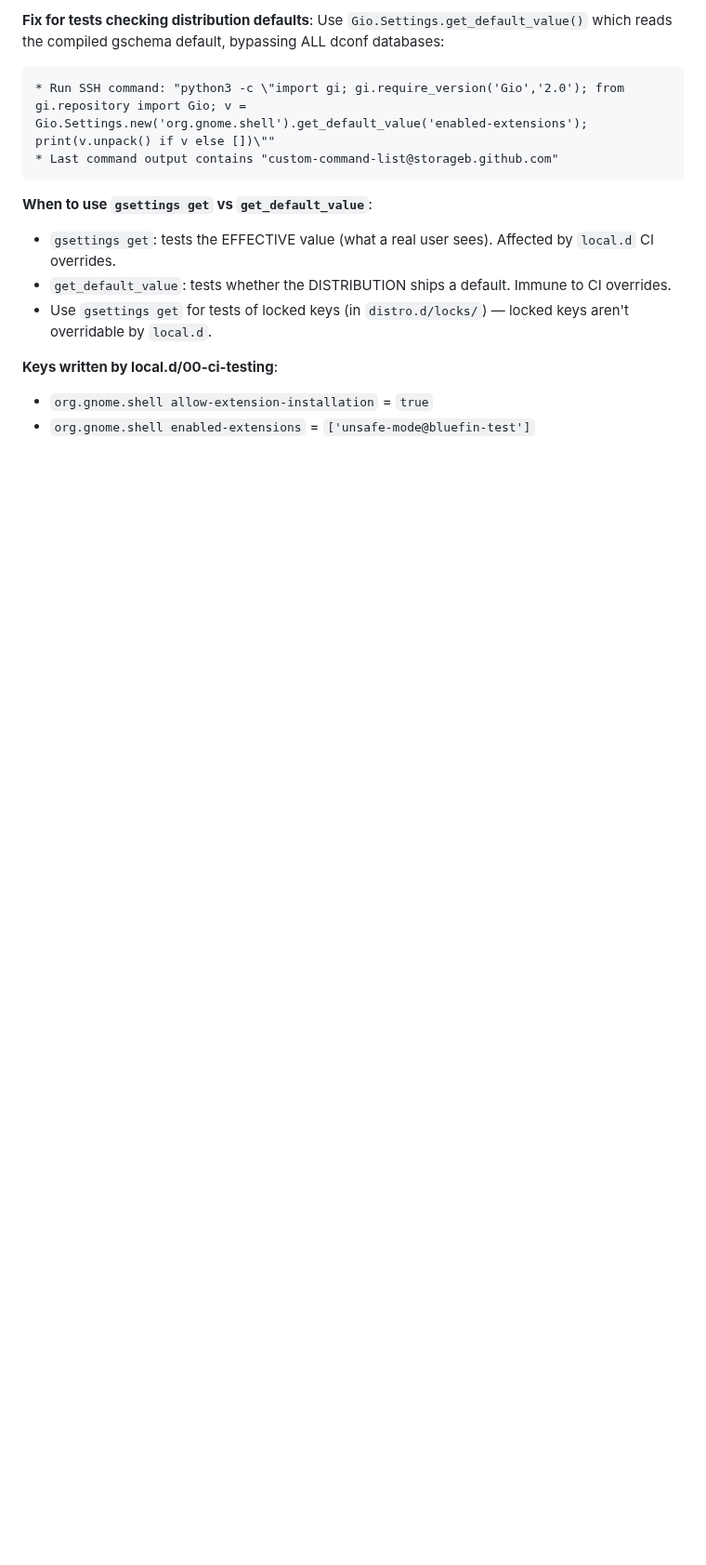
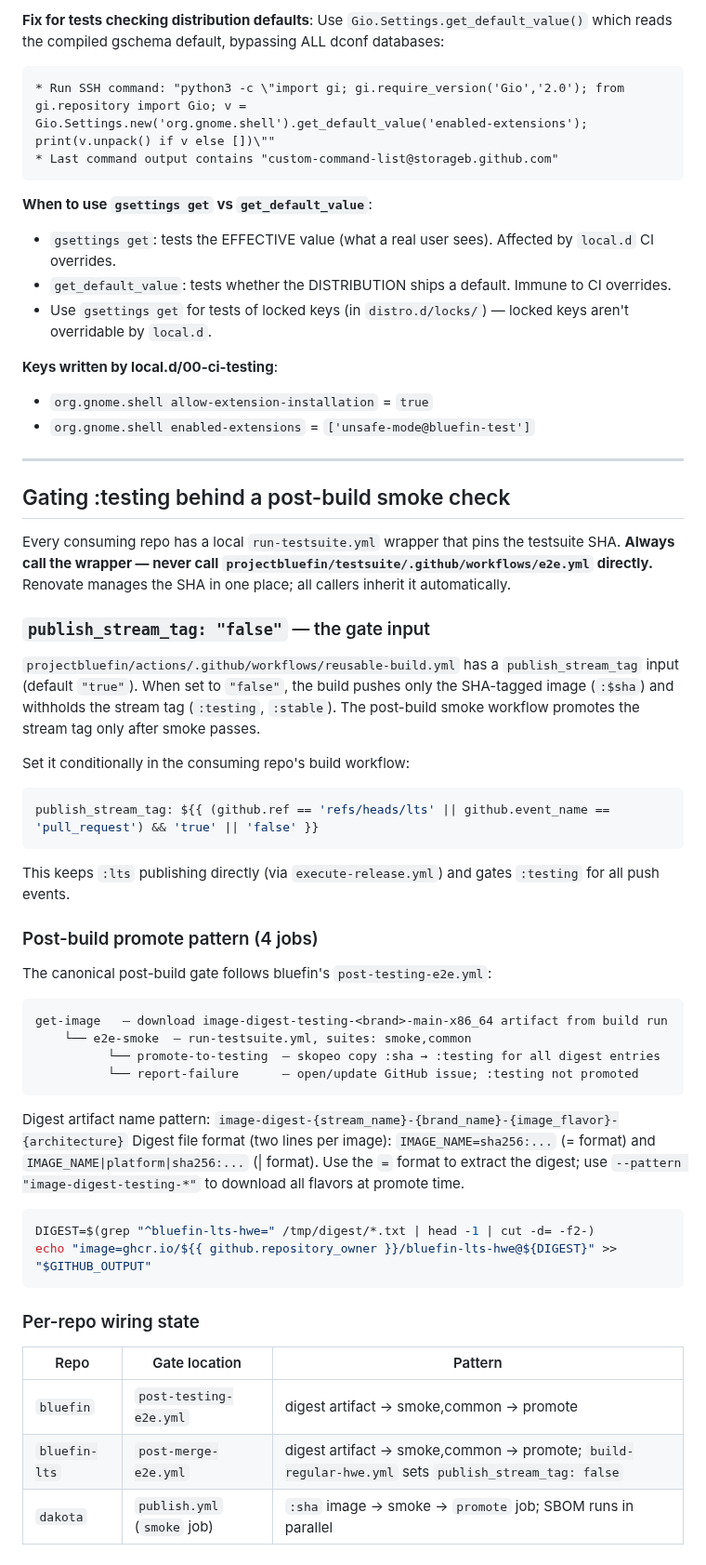
Before and after one commit to castrojo/bluefin-test-suite, a Markdown page: docs/skills/e2e-workflow.md, the part around the change. Shown at 93% size. Drawn GitHub-style; blank space fills up the shorter version.

Commit message:
docs(skills): document publish_stream_tag gate, run-testsuite wrapper, post-build promote pattern

````diff
--- a/docs/skills/e2e-workflow.md
+++ b/docs/skills/e2e-workflow.md
@@ -472,3 +472,47 @@ system-db:distro
 **Keys written by local.d/00-ci-testing**:
 - `org.gnome.shell allow-extension-installation` = `true`
 - `org.gnome.shell enabled-extensions` = `['unsafe-mode@bluefin-test']`
+
+---
+
+## Gating :testing behind a post-build smoke check
+
+Every consuming repo has a local `run-testsuite.yml` wrapper that pins the testsuite SHA. **Always call the wrapper — never call `projectbluefin/testsuite/.github/workflows/e2e.yml` directly.** Renovate manages the SHA in one place; all callers inherit it automatically.
+
+### `publish_stream_tag: "false"` — the gate input
+
+`projectbluefin/actions/.github/workflows/reusable-build.yml` has a `publish_stream_tag` input (default `"true"`). When set to `"false"`, the build pushes only the SHA-tagged image (`:$sha`) and withholds the stream tag (`:testing`, `:stable`). The post-build smoke workflow promotes the stream tag only after smoke passes.
+
+Set it conditionally in the consuming repo's build workflow:
+```yaml
+publish_stream_tag: ${{ (github.ref == 'refs/heads/lts' || github.event_name == 'pull_request') && 'true' || 'false' }}
+```
+This keeps `:lts` publishing directly (via `execute-release.yml`) and gates `:testing` for all push events.
+
+### Post-build promote pattern (4 jobs)
+
+The canonical post-build gate follows bluefin's `post-testing-e2e.yml`:
+
+```
+get-image   — download image-digest-testing-<brand>-main-x86_64 artifact from build run
+    └── e2e-smoke  — run-testsuite.yml, suites: smoke,common
+          └── promote-to-testing  — skopeo copy :sha → :testing for all digest entries
+          └── report-failure      — open/update GitHub issue; :testing not promoted
+```
+
+Digest artifact name pattern: `image-digest-{stream_name}-{brand_name}-{image_flavor}-{architecture}`
+Digest file format (two lines per image): `IMAGE_NAME=sha256:...` (= format) and `IMAGE_NAME|platform|sha256:...` (| format).
+Use the `=` format to extract the digest; use `--pattern "image-digest-testing-*"` to download all flavors at promote time.
+
+```yaml
+DIGEST=$(grep "^bluefin-lts-hwe=" /tmp/digest/*.txt | head -1 | cut -d= -f2-)
+echo "image=ghcr.io/${{ github.repository_owner }}/bluefin-lts-hwe@${DIGEST}" >> "$GITHUB_OUTPUT"
+```
+
+### Per-repo wiring state
+
+| Repo | Gate location | Pattern |
+|---|---|---------|
+| `bluefin` | `post-testing-e2e.yml` | digest artifact → smoke,common → promote |
+| `bluefin-lts` | `post-merge-e2e.yml` | digest artifact → smoke,common → promote; `build-regular-hwe.yml` sets `publish_stream_tag: false` |
+| `dakota` | `publish.yml` (`smoke` job) | `:sha` image → smoke → `promote` job; SBOM runs in parallel |
````
